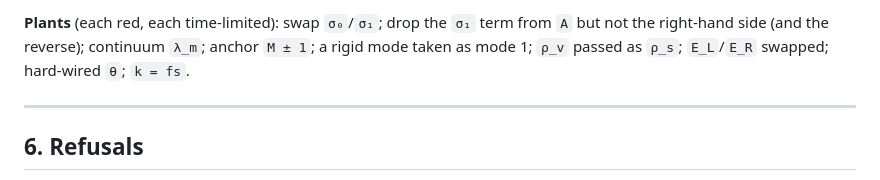
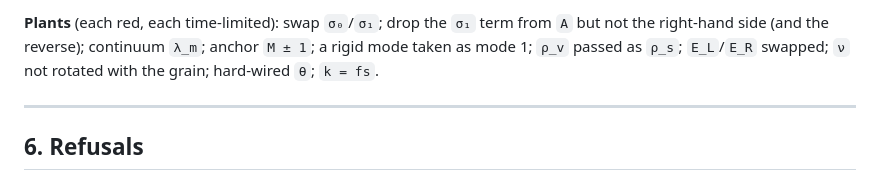
Before and after one commit to BoykoNeov/physsynth, a Markdown page: docs/dev/plate-mapping-plan.md, the part around one of its changes. GitHub-like rendering.

```diff
--- a/docs/dev/plate-mapping-plan.md
+++ b/docs/dev/plate-mapping-plan.md
@@ -169,7 +188,8 @@ Every bar runs the simulation, never the mapping's algebra backwards.
 
 **Plants** (each red, each time-limited): swap `σ₀`/`σ₁`; drop the `σ₁` term from `A` but not the
 right-hand side (and the reverse); continuum `λ_m`; anchor `M ± 1`; a rigid mode taken as mode 1;
-`ρ_v` passed as `ρ_s`; `E_L`/`E_R` swapped; hard-wired `θ`; `k = fs`.
+`ρ_v` passed as `ρ_s`; `E_L`/`E_R` swapped; `ν` not rotated with the grain; hard-wired `θ`;
+`k = fs`.
 
 ---
 
```
Also changed, not shown: other parts of docs/dev/plate-mapping-plan.md (+42 -6 lines).
